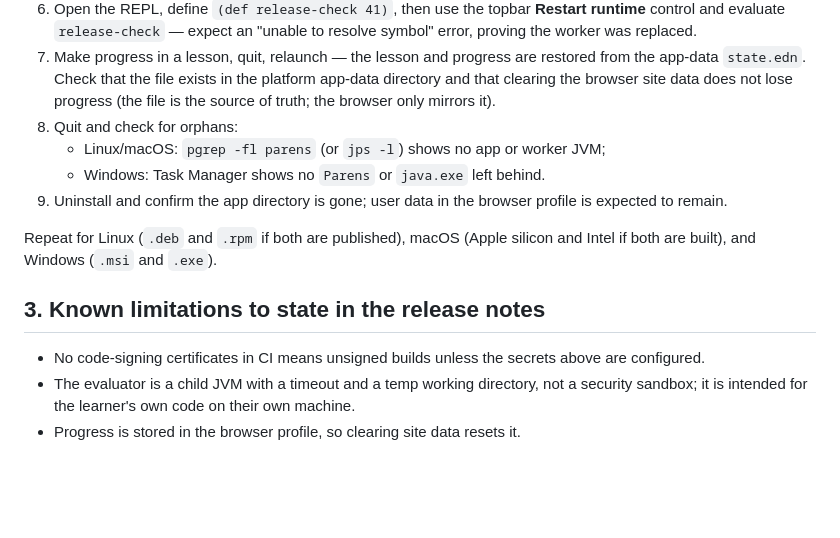
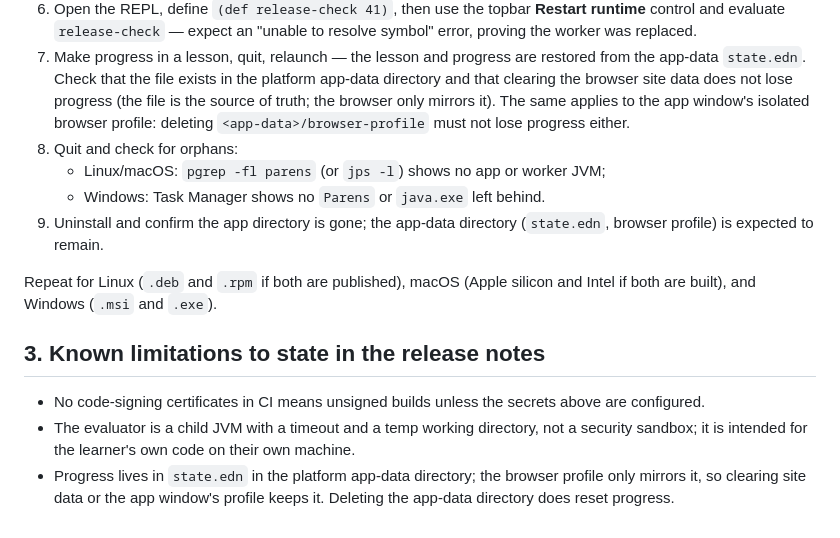
Before and after one commit to jawuku/clojure-webdev-course, a Markdown page: docs/RELEASE_CHECKLIST.md, the part around the change. GitHub-like rendering; blank space fills up the shorter version.

Commit message:
Correct the release checklist's progress-storage claims
Progress is now owned by state.edn, so the manual pass must prove that
clearing browser site data or the isolated app-window profile keeps it, and
the notes must not tell testers that site data is where progress lives.

```diff
--- a/docs/RELEASE_CHECKLIST.md
+++ b/docs/RELEASE_CHECKLIST.md
@@ -52,11 +52,13 @@ Use a machine or VM that has never had Parens installed. For each target:
    restored from the app-data `state.edn`. Check that the file exists in the
    platform app-data directory and that clearing the browser site data does not lose
    progress (the file is the source of truth; the browser only mirrors it).
+   The same applies to the app window's isolated browser profile: deleting
+   `<app-data>/browser-profile` must not lose progress either.
 8. Quit and check for orphans:
    - Linux/macOS: `pgrep -fl parens` (or `jps -l`) shows no app or worker JVM;
    - Windows: Task Manager shows no `Parens` or `java.exe` left behind.
-9. Uninstall and confirm the app directory is gone; user data in the browser
-   profile is expected to remain.
+9. Uninstall and confirm the app directory is gone; the app-data directory
+   (`state.edn`, browser profile) is expected to remain.
 
 Repeat for Linux (`.deb` and `.rpm` if both are published), macOS (Apple
 silicon and Intel if both are built), and Windows (`.msi` and `.exe`).
@@ -68,4 +70,6 @@ silicon and Intel if both are built), and Windows (`.msi` and `.exe`).
 - The evaluator is a child JVM with a timeout and a temp working directory, not
   a security sandbox; it is intended for the learner's own code on their own
   machine.
-- Progress is stored in the browser profile, so clearing site data resets it.
+- Progress lives in `state.edn` in the platform app-data directory; the
+  browser profile only mirrors it, so clearing site data or the app window's
+  profile keeps it. Deleting the app-data directory does reset progress.
```
